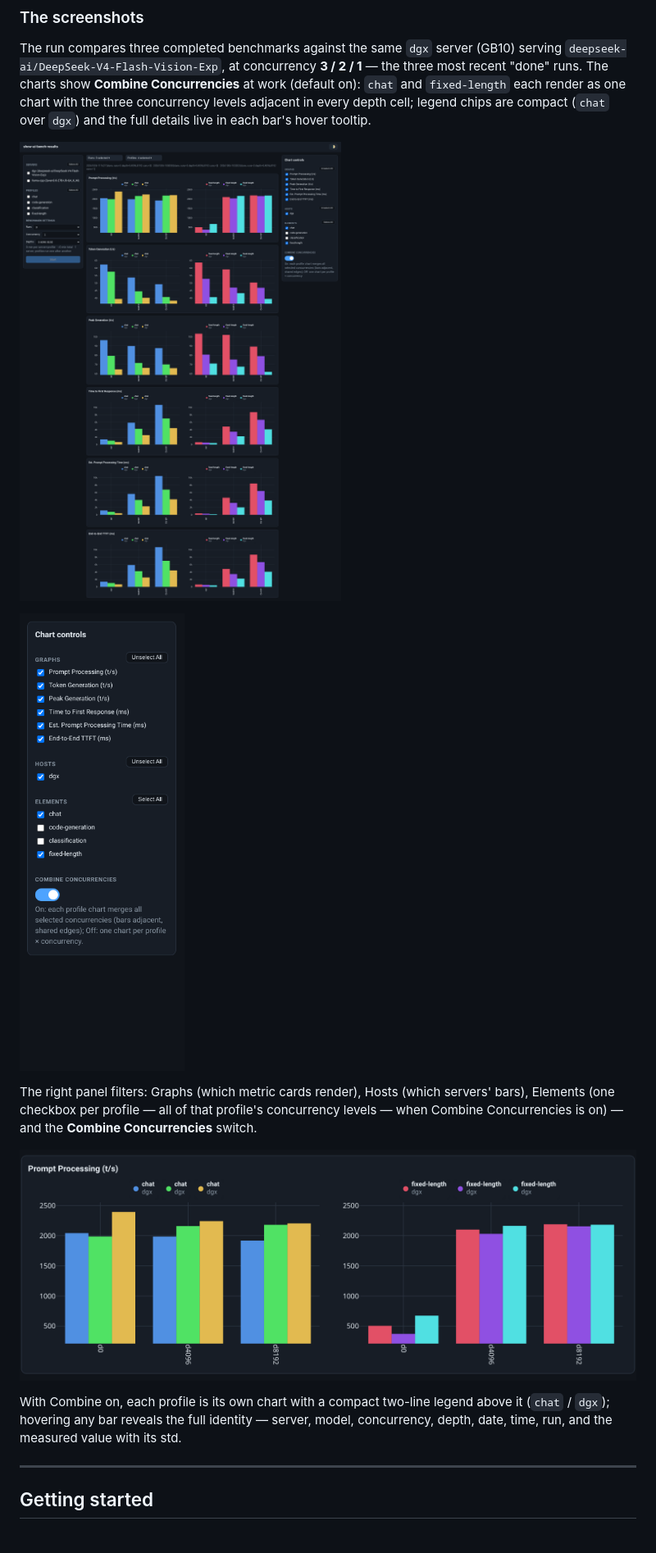
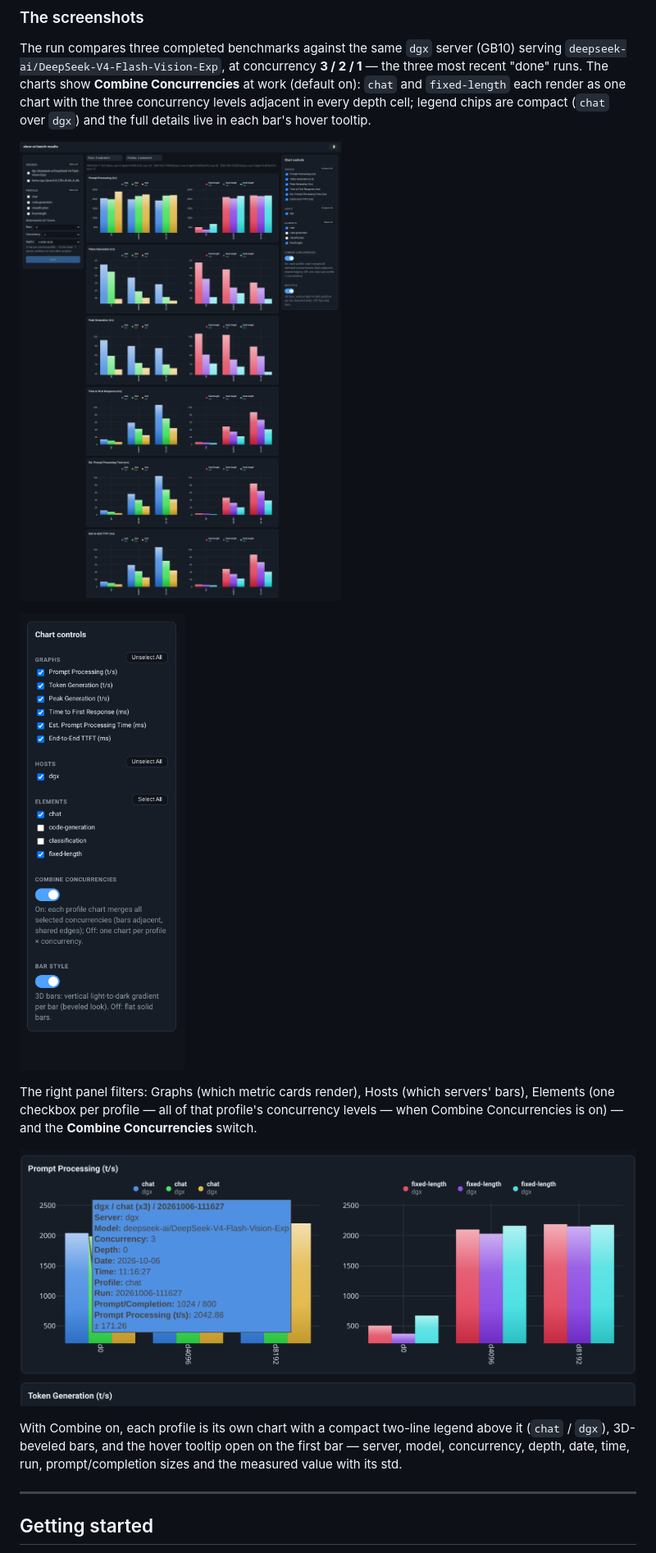
Before and after one commit to kambiz-aghaiepour/showaibench, a Markdown page: README.md, the part around the change printed below. Shown: that part at 82% size. Drawn GitHub-style; pictures changed too: docs/screenshots/chart-controls.png, docs/screenshots/dashboard.png, docs/screenshots/grouped-legends.png.

```diff
--- a/README.md
+++ b/README.md
@@ -125,9 +130,9 @@ concurrency levels — when Combine Concurrencies is on) — and the
 ![Grouped legends](docs/screenshots/grouped-legends.png)
 
 With Combine on, each profile is its own chart with a compact two-line
-legend above it (`chat` / `dgx`); hovering any bar reveals the full
-identity — server, model, concurrency, depth, date, time, run, and the
-measured value with its std.
+legend above it (`chat` / `dgx`), 3D-beveled bars, and the hover tooltip
+open on the first bar — server, model, concurrency, depth, date, time,
+run, prompt/completion sizes and the measured value with its std.
 
 ---
 
```
Also changed, not shown: other parts of README.md (+5 -0 lines), 3 other files.
